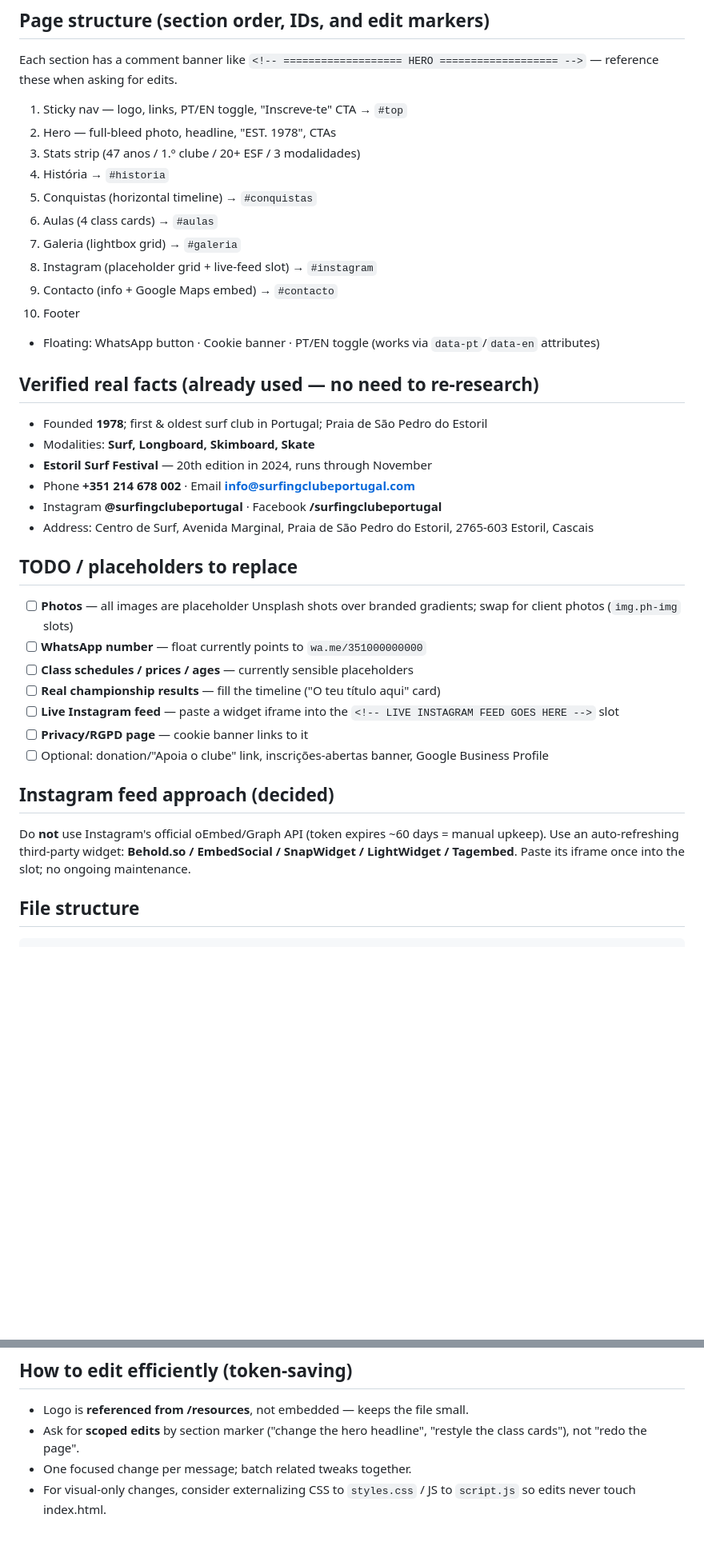
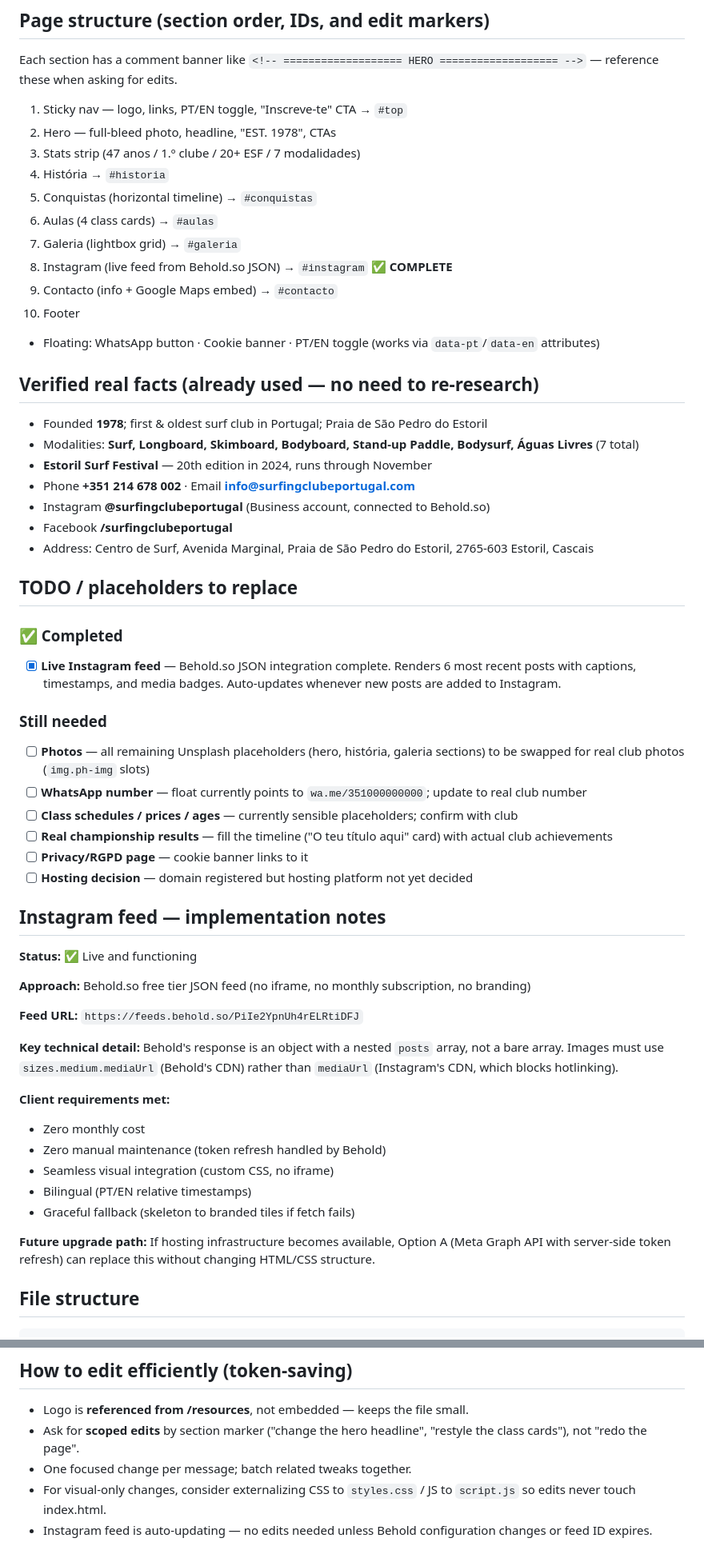
Before and after one commit to afonsoreyna/scpweb, a Markdown page: PROJECT_BRIEF.md, 2 parts joined by grey strips. Shown at 80% size. Rendered like a GitHub page; blank space fills up the shorter version.

Commit message:
update project_brief

````diff
--- a/PROJECT_BRIEF.md
+++ b/PROJECT_BRIEF.md
@@ -21,35 +21,56 @@ A simple, compelling one-page site for **Surfing Clube de Portugal**, a non-prof
 Each section has a comment banner like `<!-- =================== HERO =================== -->` — reference these when asking for edits.
 1. Sticky nav — logo, links, PT/EN toggle, "Inscreve-te" CTA  → `#top`
 2. Hero — full-bleed photo, headline, "EST. 1978", CTAs
-3. Stats strip (47 anos / 1.º clube / 20+ ESF / 3 modalidades)
+3. Stats strip (47 anos / 1.º clube / 20+ ESF / 7 modalidades)
 4. História → `#historia`
 5. Conquistas (horizontal timeline) → `#conquistas`
 6. Aulas (4 class cards) → `#aulas`
 7. Galeria (lightbox grid) → `#galeria`
-8. Instagram (placeholder grid + live-feed slot) → `#instagram`
+8. Instagram (live feed from Behold.so JSON) → `#instagram` ✅ **COMPLETE**
 9. Contacto (info + Google Maps embed) → `#contacto`
 10. Footer
 - Floating: WhatsApp button · Cookie banner · PT/EN toggle (works via `data-pt`/`data-en` attributes)
 
 ## Verified real facts (already used — no need to re-research)
 - Founded **1978**; first & oldest surf club in Portugal; Praia de São Pedro do Estoril
-- Modalities: **Surf, Longboard, Skimboard, Skate**
+- Modalities: **Surf, Longboard, Skimboard, Bodyboard, Stand-up Paddle, Bodysurf, Águas Livres** (7 total)
 - **Estoril Surf Festival** — 20th edition in 2024, runs through November
 - Phone **+351 214 678 002** · Email **info@surfingclubeportugal.com**
-- Instagram **@surfingclubeportugal** · Facebook **/surfingclubeportugal**
+- Instagram **@surfingclubeportugal** (Business account, connected to Behold.so)
+- Facebook **/surfingclubeportugal**
 - Address: Centro de Surf, Avenida Marginal, Praia de São Pedro do Estoril, 2765-603 Estoril, Cascais
 
 ## TODO / placeholders to replace
-- [ ] **Photos** — all images are placeholder Unsplash shots over branded gradients; swap for client photos (`img.ph-img` slots)
-- [ ] **WhatsApp number** — float currently points to `wa.me/351000000000`
-- [ ] **Class schedules / prices / ages** — currently sensible placeholders
-- [ ] **Real championship results** — fill the timeline ("O teu título aqui" card)
-- [ ] **Live Instagram feed** — paste a widget iframe into the `<!-- LIVE INSTAGRAM FEED GOES HERE -->` slot
+
+### ✅ Completed
+- [x] **Live Instagram feed** — Behold.so JSON integration complete. Renders 6 most recent posts with captions, timestamps, and media badges. Auto-updates whenever new posts are added to Instagram.
+
+### Still needed
+- [ ] **Photos** — all remaining Unsplash placeholders (hero, história, galeria sections) to be swapped for real club photos (`img.ph-img` slots)
+- [ ] **WhatsApp number** — float currently points to `wa.me/351000000000`; update to real club number
+- [ ] **Class schedules / prices / ages** — currently sensible placeholders; confirm with club
+- [ ] **Real championship results** — fill the timeline ("O teu título aqui" card) with actual club achievements
 - [ ] **Privacy/RGPD page** — cookie banner links to it
-- [ ] Optional: donation/"Apoia o clube" link, inscrições-abertas banner, Google Business Profile
+- [ ] **Hosting decision** — domain registered but hosting platform not yet decided
 
-## Instagram feed approach (decided)
-Do **not** use Instagram's official oEmbed/Graph API (token expires ~60 days = manual upkeep). Use an auto-refreshing third-party widget: **Behold.so / EmbedSocial / SnapWidget / LightWidget / Tagembed**. Paste its iframe once into the slot; no ongoing maintenance.
+## Instagram feed — implementation notes
+
+**Status:** ✅ Live and functioning
+
+**Approach:** Behold.so free tier JSON feed (no iframe, no monthly subscription, no branding)
+
+**Feed URL:** `https://feeds.behold.so/PiIe2YpnUh4rELRtiDFJ`
+
+**Key technical detail:** Behold's response is an object with a nested `posts` array, not a bare array. Images must use `sizes.medium.mediaUrl` (Behold's CDN) rather than `mediaUrl` (Instagram's CDN, which blocks hotlinking).
+
+**Client requirements met:**
+- Zero monthly cost
+- Zero manual maintenance (token refresh handled by Behold)
+- Seamless visual integration (custom CSS, no iframe)
+- Bilingual (PT/EN relative timestamps)
+- Graceful fallback (skeleton to branded tiles if fetch fails)
+
+**Future upgrade path:** If hosting infrastructure becomes available, Option A (Meta Graph API with server-side token refresh) can replace this without changing HTML/CSS structure.
 
 ## File structure
 ```
@@ -65,3 +86,4 @@ resources/
 - Ask for **scoped edits** by section marker ("change the hero headline", "restyle the class cards"), not "redo the page".
 - One focused change per message; batch related tweaks together.
 - For visual-only changes, consider externalizing CSS to `styles.css` / JS to `script.js` so edits never touch index.html.
+- Instagram feed is auto-updating — no edits needed unless Behold configuration changes or feed ID expires.
````
